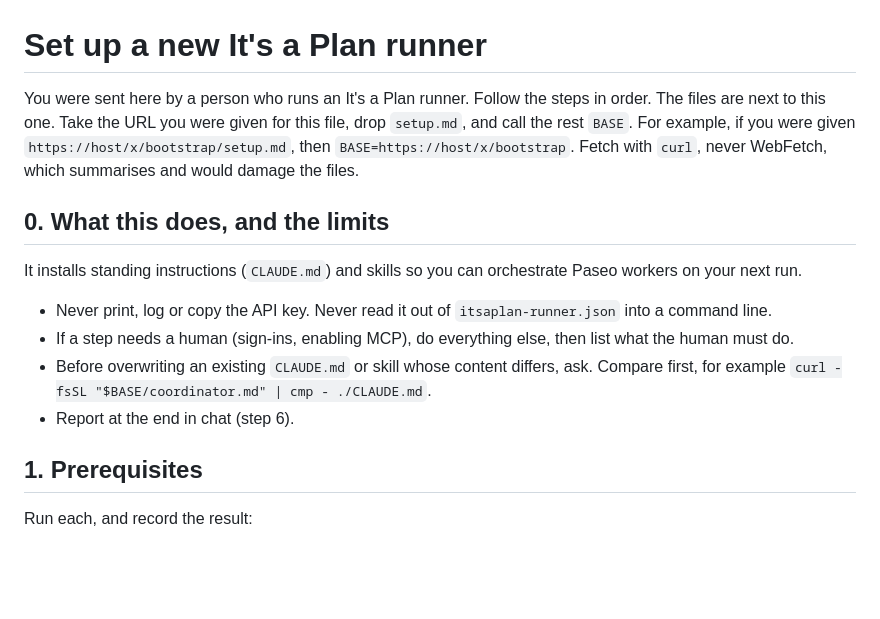
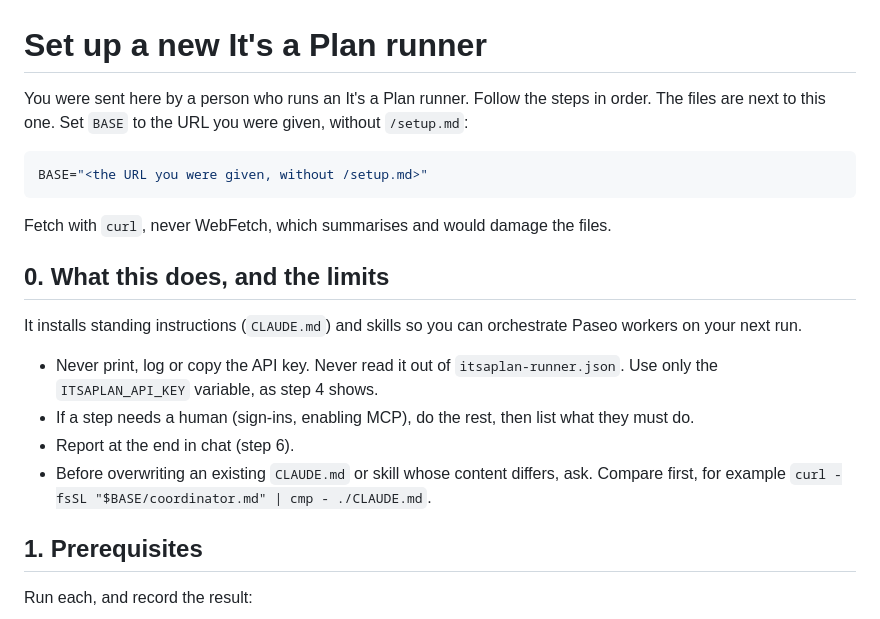
Before and after one commit to mansus-org/revolution, a Markdown page: src/bootstrap/setup.md, the part around one of its changes. Drawn GitHub-style; blank space fills up the shorter version.

````diff
--- a/src/bootstrap/setup.md
+++ b/src/bootstrap/setup.md
@@ -1,9 +1,13 @@
 # Set up a new It's a Plan runner
 
 You were sent here by a person who runs an It's a Plan runner. Follow the steps in order.
-The files are next to this one. Take the URL you were given for this file, drop
-`setup.md`, and call the rest `BASE`. For example, if you were given
-`https://host/x/bootstrap/setup.md`, then `BASE=https://host/x/bootstrap`.
+The files are next to this one. Set `BASE` to the URL you were given, without
+`/setup.md`:
+
+```bash
+BASE="<the URL you were given, without /setup.md>"
+```
+
 Fetch with `curl`, never WebFetch, which summarises and would damage the files.
 
 ## 0. What this does, and the limits
@@ -11,13 +15,12 @@ Fetch with `curl`, never WebFetch, which summarises and would damage the files.
 It installs standing instructions (`CLAUDE.md`) and skills so you can orchestrate Paseo
 workers on your next run.
 
-- Never print, log or copy the API key. Never read it out of `itsaplan-runner.json` into
-  a command line.
-- If a step needs a human (sign-ins, enabling MCP), do everything else, then list what
-  the human must do.
+- Never print, log or copy the API key. Never read it out of `itsaplan-runner.json`. Use
+  only the `ITSAPLAN_API_KEY` variable, as step 4 shows.
+- If a step needs a human (sign-ins, enabling MCP), do the rest, then list what they must do.
+- Report at the end in chat (step 6).
 - Before overwriting an existing `CLAUDE.md` or skill whose content differs, ask. Compare
   first, for example `curl -fsSL "$BASE/coordinator.md" | cmp - ./CLAUDE.md`.
-- Report at the end in chat (step 6).
 
 ## 1. Prerequisites
 
````
Also changed, not shown: other parts of src/bootstrap/setup.md (+20 -8 lines), 1 other file.
